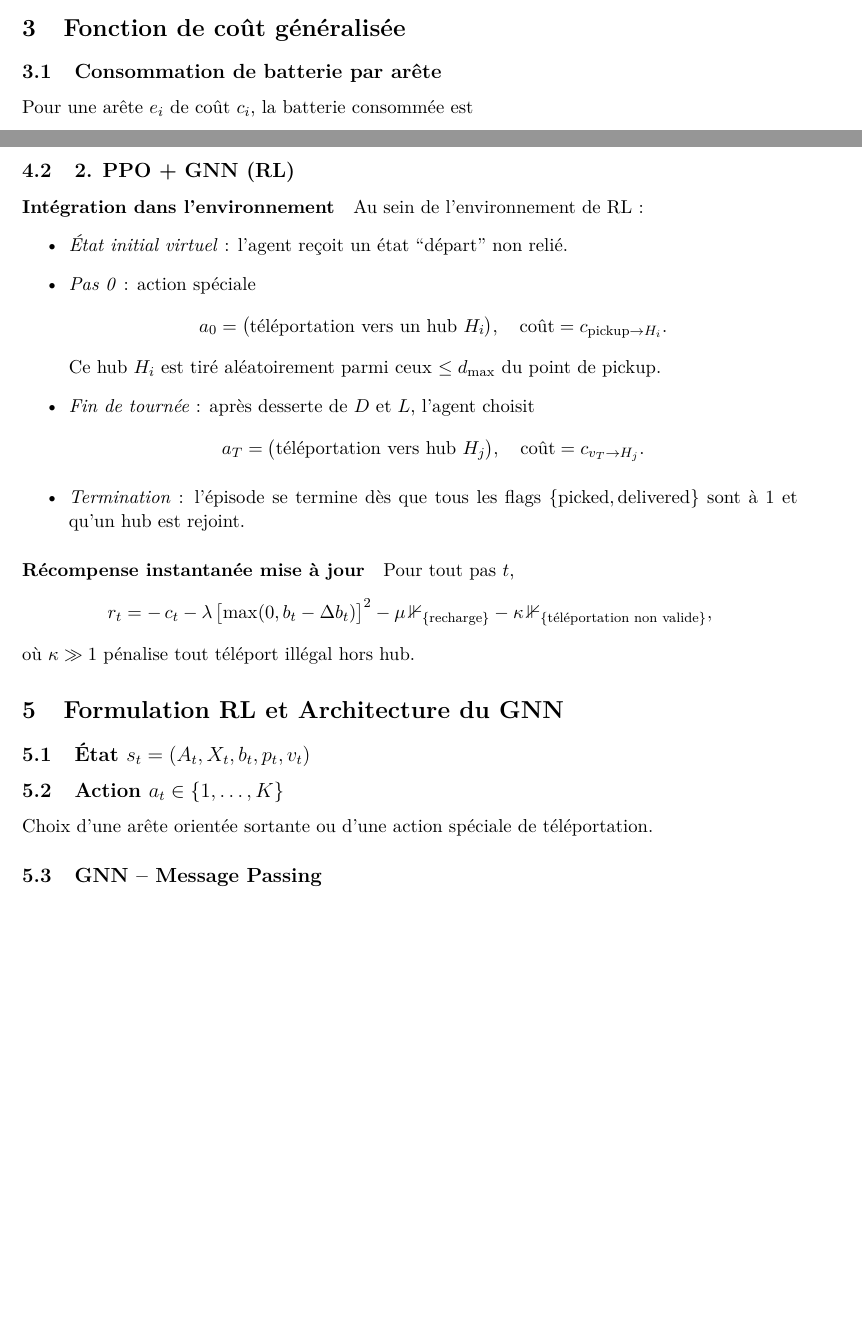
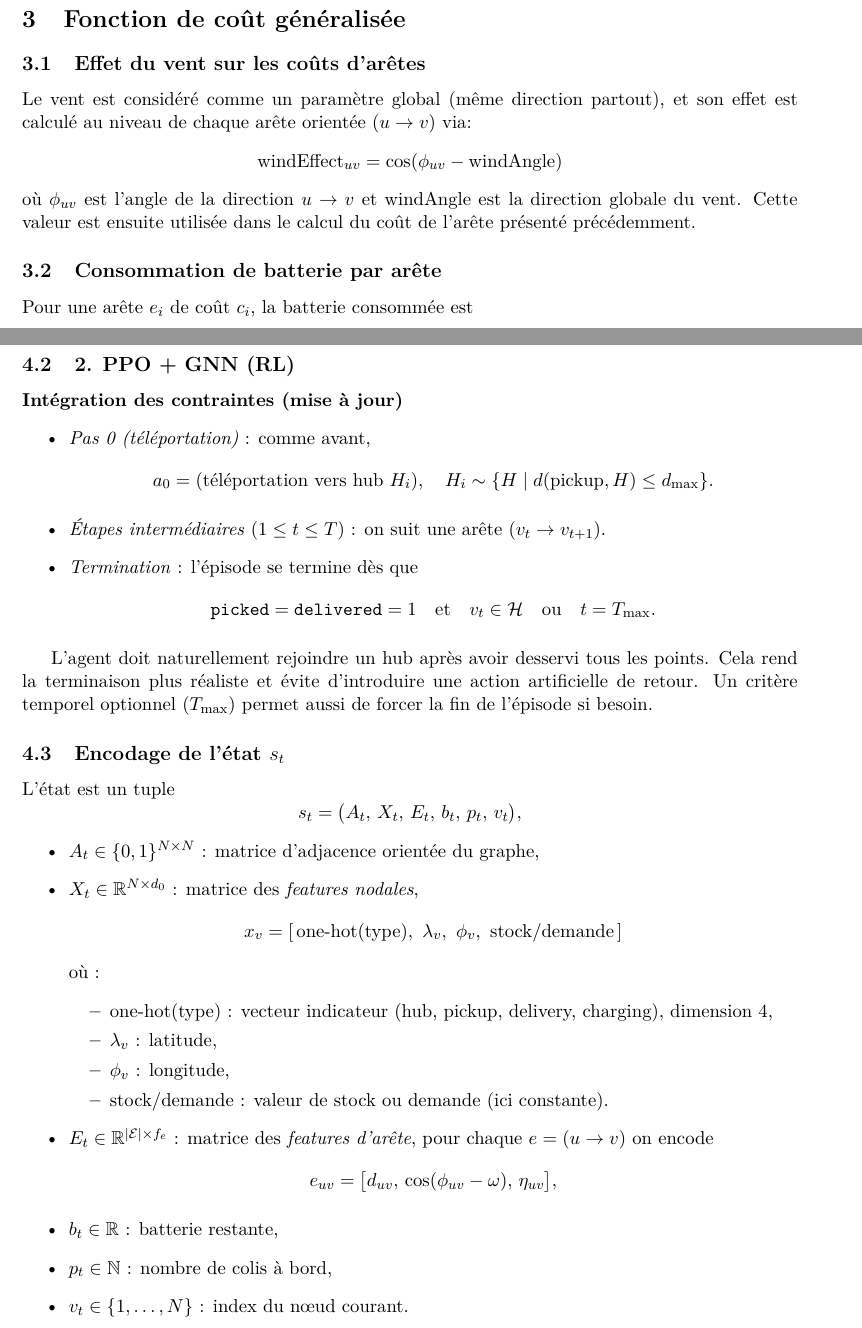
Before and after one commit to miikeydev/drone-delivery-optimizer, a LaTeX document (Rapport/rapport.tex): two parts of pages 2 and 4 of 5 before the commit and two parts of pages 3 and 4 of 6 after it, joined at a grey line, cut so that both start at the same text, the shorter picture padded with empty space. Compiled offline with pdfLaTeX.

Commit message:
Report Modified for GNN + PPO

```diff
--- a/Rapport/rapport.tex
+++ b/Rapport/rapport.tex
@@ -68,6 +75,13 @@ Le terme « stock/demande » reste nul ou constant ici car on part d'une hypoth
 
 %-------------------------------------------------------------
 \section{Fonction de coût généralisée}
+\subsection{Effet du vent sur les coûts d'arêtes}
+Le vent est considéré comme un paramètre global (même direction partout), et son effet est calculé au niveau de chaque arête orientée \((u\to v)\) via:
+\[
+  \text{windEffect}_{uv} = \cos(\phi_{uv} - \text{windAngle})
+\]
+où \(\phi_{uv}\) est l'angle de la direction \(u\to v\) et \(\text{windAngle}\) est la direction globale du vent. Cette valeur est ensuite utilisée dans le calcul du coût de l'arête présenté précédemment.
+
 \subsection{Consommation de batterie par arête}
 Pour une arête \(e_i\) de coût \(c_i\), la batterie consommée est
 \[
@@ -134,24 +148,51 @@ Le chromosome est la concaténation, en omettant les doublons consécutifs.
 
 %-------------------------------------------------------------
 \subsection{2. PPO + GNN (RL)}
-\label{subsec:RL_constraints}
+\label{sec:rl_gnn}
 
-\paragraph{Intégration dans l'environnement}
-Au sein de l'environnement de RL :
+\paragraph{Intégration des contraintes (mise à jour)}
 \begin{itemize}
-  \item \emph{État initial virtuel} : l’agent reçoit un état “départ” non relié.
-  \item \emph{Pas 0} : action spéciale
+  \item \emph{Pas 0 (téléportation)} : comme avant,
     \[
-      a_0 = \bigl(\text{téléportation vers un hub }H_i\bigr),
-      \quad \text{coût}=c_{\text{pickup}\to H_i}.
+      a_0 = (\text{téléportation vers hub }H_i),\quad H_i\sim\{H\mid d(\text{pickup},H)\le d_{\max}\}.
     \]
-    Ce hub \(H_i\) est tiré aléatoirement parmi ceux \(\le d_{\max}\) du point de pickup.
-  \item \emph{Fin de tournée} : après desserte de \(D\) et \(L\), l’agent choisit
+  \item \emph{Étapes intermédiaires} (\(1\le t \le T\)) : on suit une arête \((v_t\to v_{t+1})\).
+  \item \emph{Termination} : l’épisode se termine dès que
     \[
-      a_T = \bigl(\text{téléportation vers hub }H_j\bigr),
-      \quad \text{coût}=c_{v_T\to H_j}.
+      \text{\texttt{picked}}=\text{\texttt{delivered}}=1
+      \quad\text{et}\quad
+      v_t\in\mathcal{H}
+      \quad\text{ou}\quad
+      t=T_{\max}.
     \]
-  \item \emph{Termination} : l’épisode se termine dès que tous les flags \(\{\text{picked},\text{delivered}\}\) sont à 1 et qu’un hub est rejoint.
 \end{itemize}
 
-\paragraph{Récompense instantanée mise à jour}
+L’agent doit naturellement rejoindre un hub après avoir desservi tous les points. Cela rend la terminaison plus réaliste et évite d’introduire une action artificielle de retour. Un critère temporel optionnel (\(T_{\max}\)) permet aussi de forcer la fin de l’épisode si besoin.
+
+\subsection{Encodage de l’état \(s_t\)}
+L’état est un tuple
+\[
+  s_t = \bigl(A_t,\,X_t,\,E_t,\,b_t,\,p_t,\,v_t\bigr),
+\]
+\begin{itemize}
+  \item \(A_t\in\{0,1\}^{N\times N}\) : matrice d’adjacence orientée du graphe,
+  \item \(X_t\in\R^{N\times d_0}\) : matrice des \emph{features nodales},
+    \[
+      x_v = [\,\text{one-hot(type)},\ \lambda_v,\ \phi_v,\ \text{stock/demande}\,]
+    \]
+    où :
+    \begin{itemize}
+      \item \(\text{one-hot(type)}\) : vecteur indicateur (hub, pickup, delivery, charging), dimension 4,
+      \item \(\lambda_v\) : latitude,
+      \item \(\phi_v\) : longitude,
+      \item \(\text{stock/demande}\) : valeur de stock ou demande (ici constante).
+    \end{itemize}
+  \item \(E_t\in\R^{|\mathcal E|\times f_e}\) : matrice des \emph{features d’arête},
+    pour chaque \(e=(u\to v)\) on encode
+    \[
+      e_{uv}=\bigl[d_{uv},\,\cos(\phi_{uv}-\omega),\,\eta_{uv}\bigr],
+    \]
+  \item \(b_t\in\R\) : batterie restante,
+  \item \(p_t\in\mathbb{N}\) : nombre de colis à bord,
+  \item \(v_t\in\{1,\dots,N\}\) : index du nœud courant.
+\end{itemize}
@@ -158,7 +231,3 @@ Au sein de l'environnement de RL :
 Pour tout pas \(t\),
 \[
   r_t
-  = -\,c_t
-    - \lambda\,\bigl[\max(0,b_t - \Delta b_t)\bigr]^2
-    - \mu\,\mathbb1_{\{\text{recharge}\}}
-    - \kappa\,\mathbb1_{\{\text{téléportation non valide}\}},
@@ -165,16 +238 @@ Pour tout pas \(t\),
 \]
-où \(\kappa\gg1\) pénalise tout téléport illégal hors hub.
-
-%-------------------------------------------------------------
-\section{Formulation RL et Architecture du GNN}
-\subsection{État \texorpdfstring{\(\displaystyle s_t=(A_t,X_t,b_t,p_t,v_t)\)}{s_t=(A_t,X_t,b_t,p_t,v_t)}}
-
-\subsection{Action \texorpdfstring{\(\displaystyle a_t\in\{1,\dots,K\}\)}{a_t in {1,...,K}}}
-Choix d’une arête orientée sortante ou d’une action spéciale de téléportation.
-
-\subsection{GNN – Message Passing}
-\[
-  H^{(\ell+1)}
-  = \sigma\bigl(W_1^{(\ell)}H^{(\ell)} + W_2^{(\ell)}A_t\,H^{(\ell)}\bigr),
-  \quad
-  H^{(0)}=X_t.
```
Also changed, not shown: Rapport/rapport.pdf, Rapport/rapport.tex (105 more changed lines), 7 other files.
